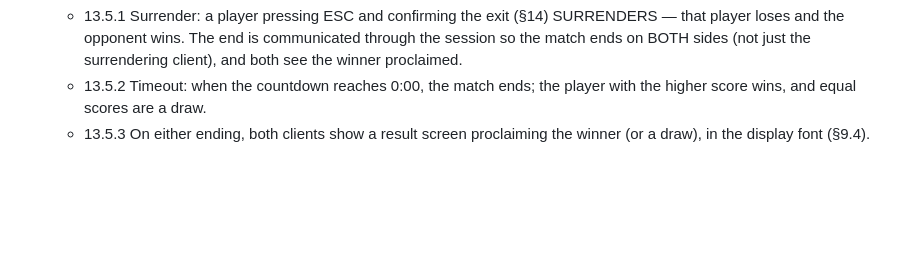
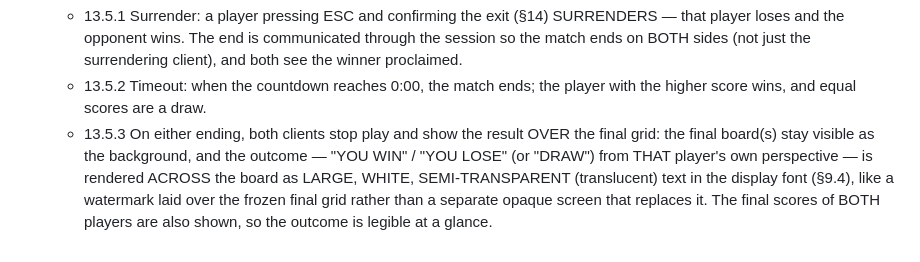
Before and after one commit to andrealaforgia/magic-gems, a Markdown page: SPEC.md, the part around the change. Rendered like a GitHub page; blank space fills up the shorter version.

Commit message:
SPEC §13.5.3: win/lose as large translucent-white watermark over the final grid, showing both scores

```diff
--- a/SPEC.md
+++ b/SPEC.md
@@ -350,5 +350,10 @@ clauses are added as each iteration lands.)
     both see the winner proclaimed.
   - 13.5.2 Timeout: when the countdown reaches 0:00, the match ends; the player with
     the higher score wins, and equal scores are a draw.
-  - 13.5.3 On either ending, both clients show a result screen proclaiming the winner
-    (or a draw), in the display font (§9.4).
+  - 13.5.3 On either ending, both clients stop play and show the result OVER the final
+    grid: the final board(s) stay visible as the background, and the outcome — "YOU WIN"
+    / "YOU LOSE" (or "DRAW") from THAT player's own perspective — is rendered ACROSS the
+    board as LARGE, WHITE, SEMI-TRANSPARENT (translucent) text in the display font (§9.4),
+    like a watermark laid over the frozen final grid rather than a separate opaque screen
+    that replaces it. The final scores of BOTH players are also shown, so the outcome is
+    legible at a glance.
```
